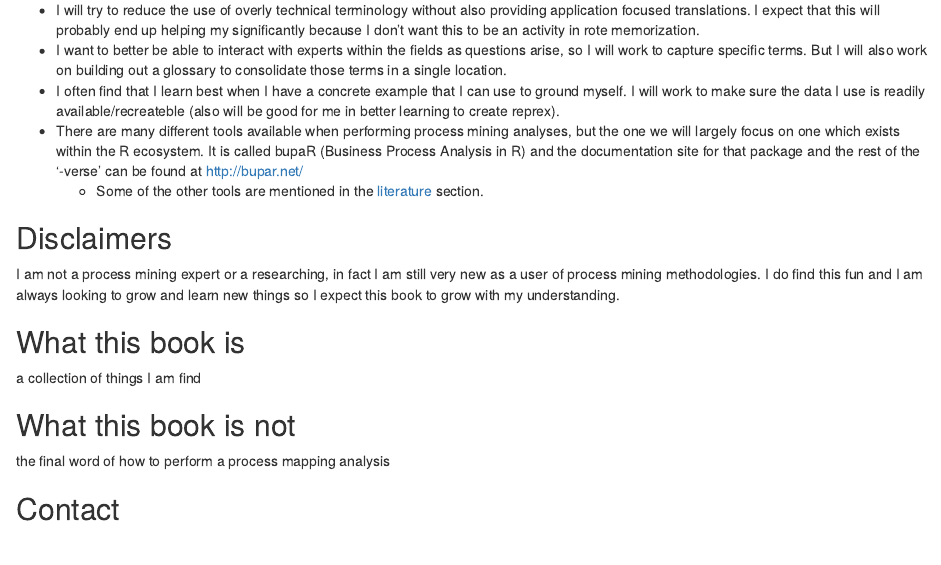
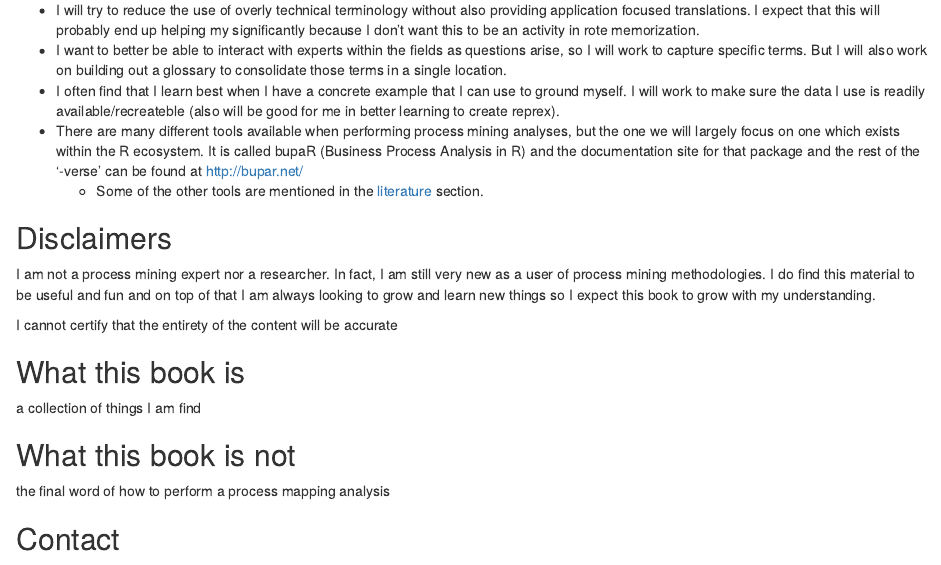
Before and after one commit to phildwalker/process-mapping-101, an R Markdown document (index.Rmd): the page in a window 1100 px wide, from 310 px down. Rendered offline with R 4.5, knitr and Pandoc, with nearby package versions; drawn as R Markdown's standard HTML page in place of the format the file asks for.

```diff
--- a/_output.yml
+++ b/_output.yml
@@ -8,6 +8,7 @@
         <li><a href="https://github.com/rstudio/bookdown" target="blank">Published with bookdown</a></li>
     edit: https://github.com/rstudio/bookdown-demo/edit/master/%s
     download: ["pdf", "epub"]
+  toc_depth: 1
 bookdown::pdf_book:
   includes:
     in_header: preamble.tex
--- a/index.Rmd
+++ b/index.Rmd
@@ -59,7 +59,9 @@
 
 ## Disclaimers {-}
 
-I am not a process mining expert or a researching, in fact I am still very new as a user of process mining methodologies. I do find this fun and I am always looking to grow and learn new things so I expect this book to grow with my understanding.
+I am not a process mining expert nor a researcher. In fact, I am still very new as a user of process mining methodologies. I do find this material to be useful and fun and on top of that I am always looking to grow and learn new things so I expect this book to grow with my understanding.
+
+I cannot certify that the entirety of the content will be accurate
 
 
 ## What this book is {-}
```
Also changed, not shown: 10 other files.
